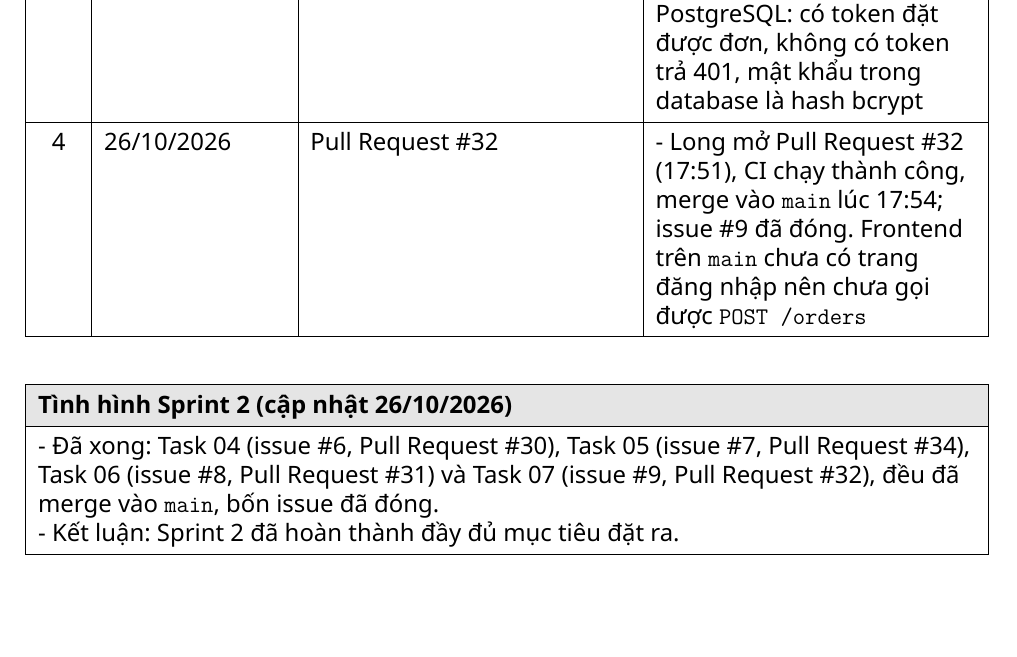
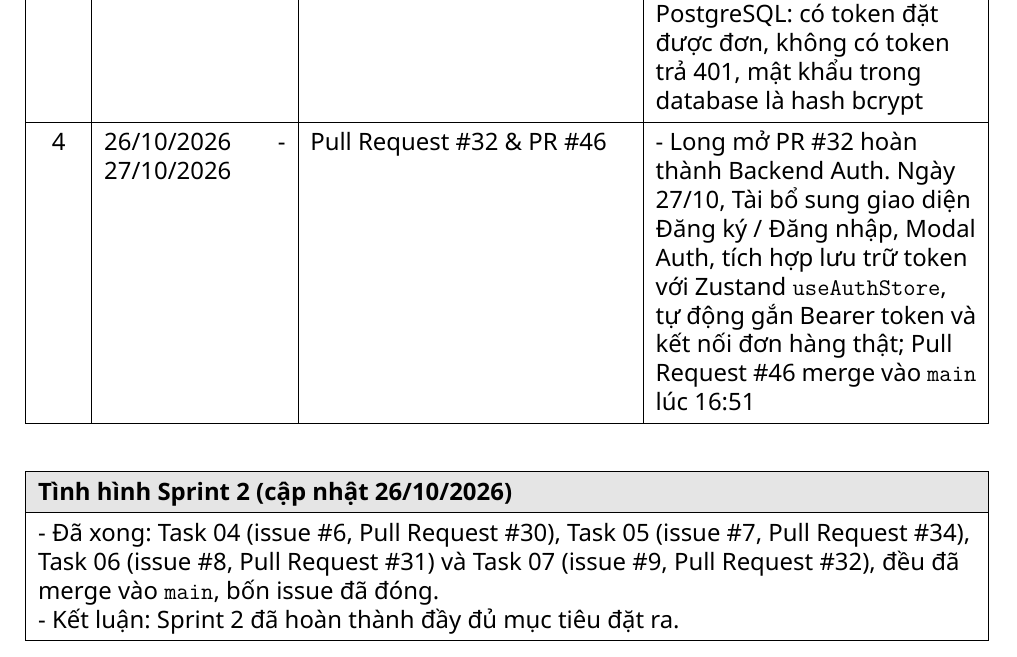
Before and after one commit to Longcodepro/Project_SE_Assignment01_HK1_2026_2027, a LaTeX document (docs/TienDoCongViec.tex): part of page 6 of 10, cut so that both start at the same text, the shorter picture padded with empty space. Compiled offline with XeLaTeX.

Commit message:
docs: cập nhật Task 07 Frontend và biên dịch TienDoCongViec.pdf hoàn chỉnh

```diff
--- a/docs/TienDoCongViec.tex
+++ b/docs/TienDoCongViec.tex
@@ -267,8 +267,8 @@
     - Long chạy lint, build và test (20/20 qua); chạy thật với PostgreSQL: có token đặt được đơn, không có token trả 401, mật khẩu trong database là hash bcrypt \\
     \hline
 
-    4 & 26/10/2026 & Pull Request \#32 &
-    - Long mở Pull Request \#32 (17:51), CI chạy thành công, merge vào \texttt{main} lúc 17:54; issue \#9 đã đóng. Frontend trên \texttt{main} chưa có trang đăng nhập nên chưa gọi được \texttt{POST /orders} \\
+    4 & 26/10/2026 - 27/10/2026 & Pull Request \#32 \& PR \#46 &
+    - Long mở PR \#32 hoàn thành Backend Auth. Ngày 27/10, Tài bổ sung giao diện Đăng ký / Đăng nhập, Modal Auth, tích hợp lưu trữ token với Zustand \texttt{useAuthStore}, tự động gắn Bearer token và kết nối đơn hàng thật; Pull Request \#46 merge vào \texttt{main} lúc 16:51 \\
     \hline
 \end{tabularx}
 
```
Also changed, not shown: docs/TienDoCongViec.pdf.
